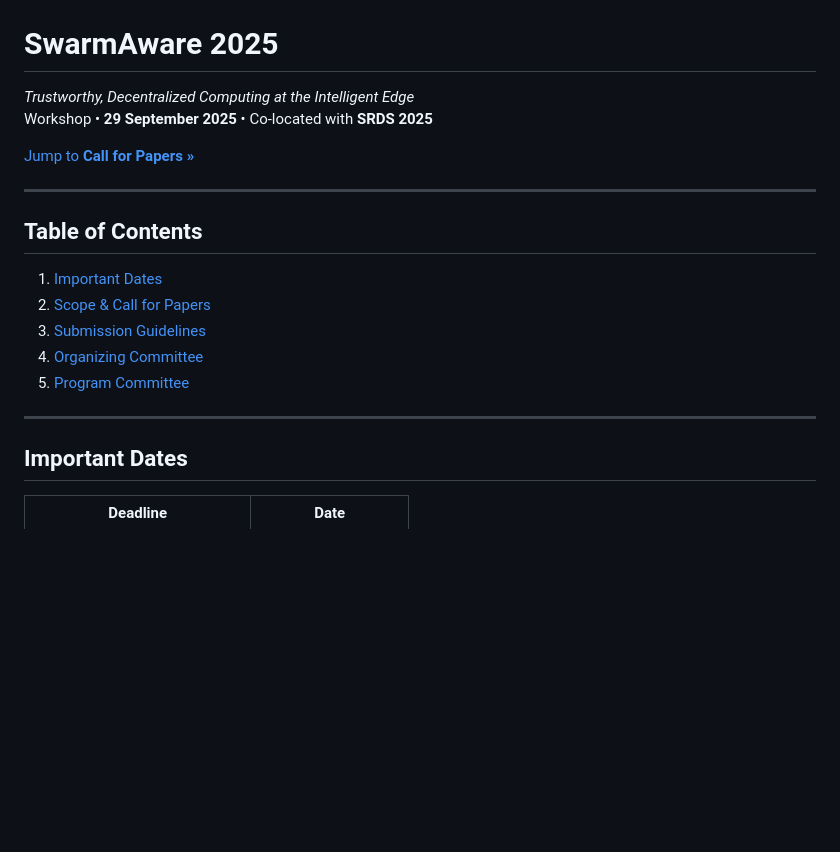
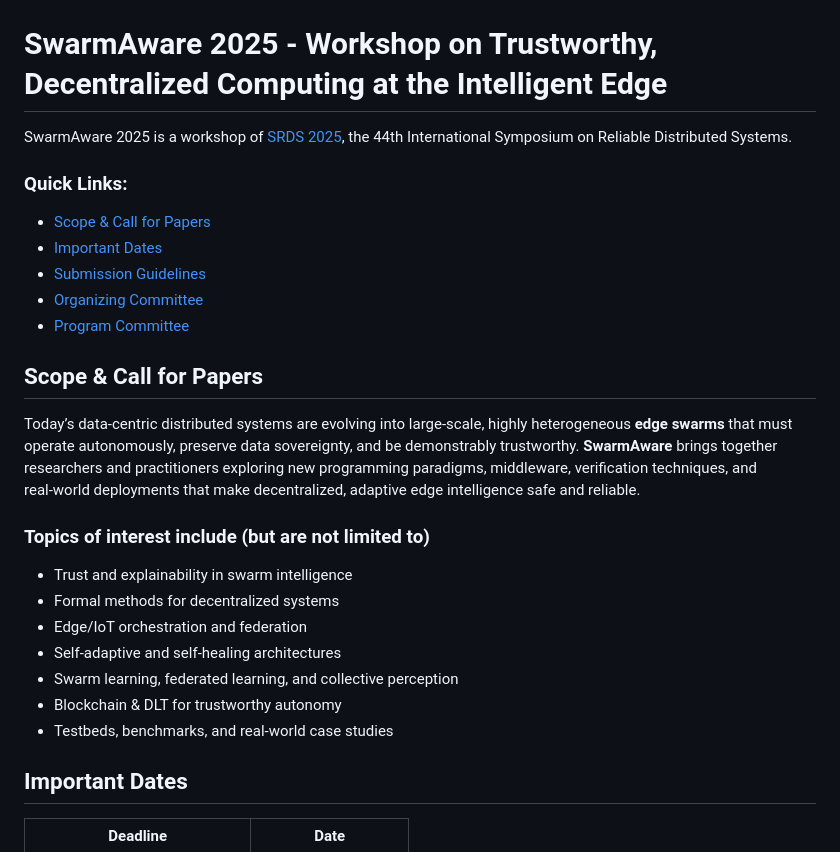
Before and after one commit to swarmaware/swarm-aware.github.io, a Markdown page: index.md, the part around the change. Drawn GitHub-style; blank space fills up the shorter version.

```diff
--- a/index.md
+++ b/index.md
@@ -1,23 +1,30 @@
 ![swarmaware 2025](banner.jpg)
 
-# SwarmAware 2025
+# SwarmAware 2025 - Workshop on Trustworthy, Decentralized Computing at the Intelligent Edge
 
-*Trustworthy, Decentralized Computing at the Intelligent Edge*
-Workshop • **29 September 2025** • Co‑located with **SRDS 2025**
+SwarmAware 2025 is a workshop of [SRDS 2025](https://srds-conference.org/), the 44th International Symposium on Reliable Distributed Systems.
 
-[Jump to **Call for Papers »**](#scope--call-for-papers)
+### Quick Links:
 
----
+* [Scope & Call for Papers](#scope--call-for-papers)
+* [Important Dates](#important-dates)
+* [Submission Guidelines](#submission-guidelines)
+* [Organizing Committee](#organizing-committee)
+* [Program Committee](#program-committee)
 
-## Table of Contents
+## Scope & Call for Papers
 
-1. [Important Dates](#important-dates)
-2. [Scope & Call for Papers](#scope--call-for-papers)
-3. [Submission Guidelines](#submission-guidelines)
-4. [Organizing Committee](#organizing-committee)
-5. [Program Committee](#program-committee)
+Today’s data‑centric distributed systems are evolving into large‑scale, highly heterogeneous **edge swarms** that must operate autonomously, preserve data sovereignty, and be demonstrably trustworthy. **SwarmAware** brings together researchers and practitioners exploring new programming paradigms, middleware, verification techniques, and real‑world deployments that make decentralized, adaptive edge intelligence safe and reliable.
 
----
+### Topics of interest include (but are not limited to)
+
+- Trust and explainability in swarm intelligence
+- Formal methods for decentralized systems
+- Edge/IoT orchestration and federation
+- Self‑adaptive and self‑healing architectures
+- Swarm learning, federated learning, and collective perception
+- Blockchain & DLT for trustworthy autonomy
+- Testbeds, benchmarks, and real‑world case studies
 
 ## Important Dates
 
```
